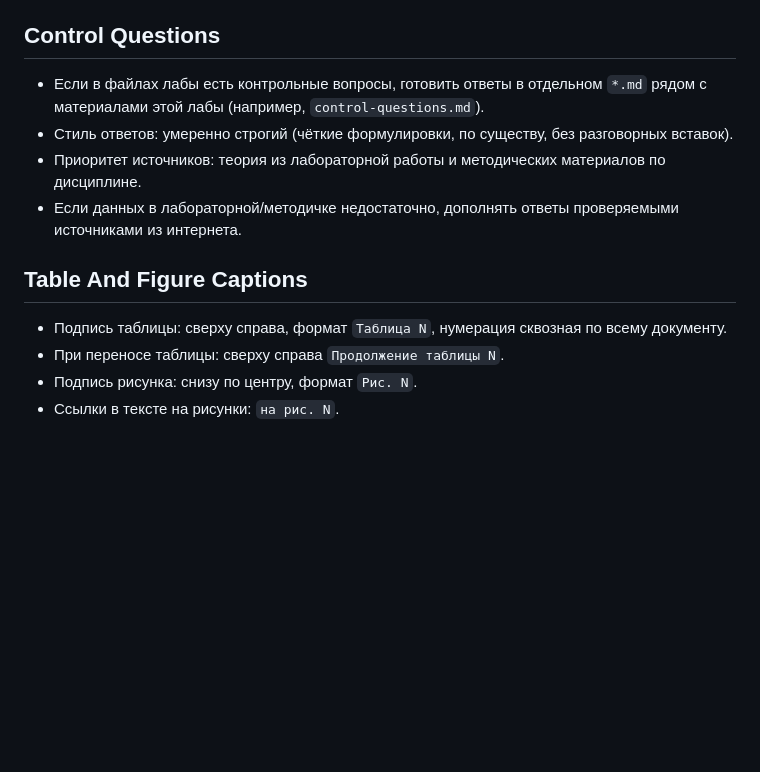
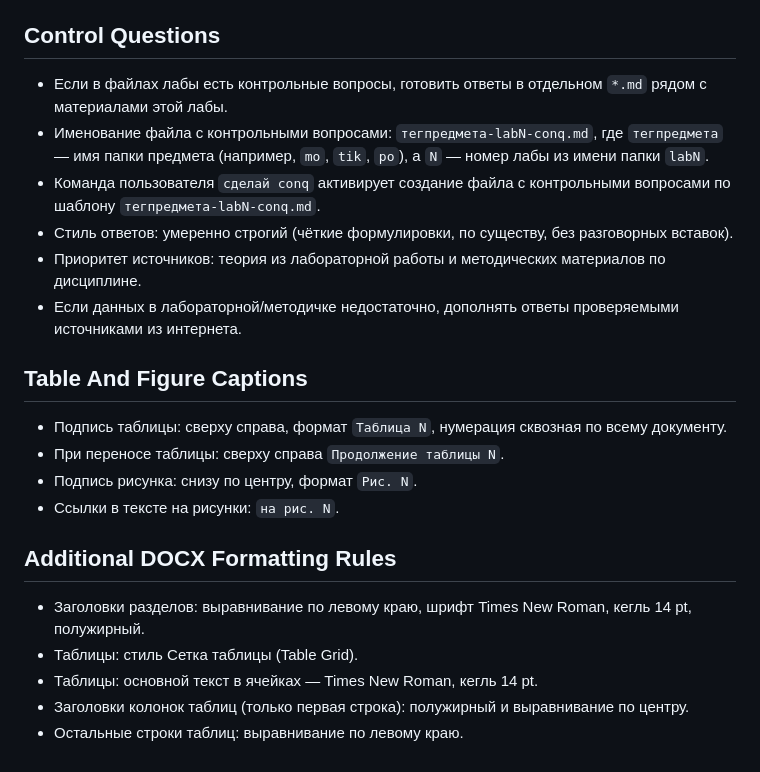
Before and after one commit to RealIlya/LabsS6, a Markdown page: AGENTS.md, the part around the change. Rendered like a GitHub page; blank space fills up the shorter version.

Commit message:
updated general AGENTS

```diff
--- a/AGENTS.md
+++ b/AGENTS.md
@@ -33,7 +33,9 @@
 
 ## Control Questions
 
-- Если в файлах лабы есть контрольные вопросы, готовить ответы в отдельном `*.md` рядом с материалами этой лабы (например, `control-questions.md`).
+- Если в файлах лабы есть контрольные вопросы, готовить ответы в отдельном `*.md` рядом с материалами этой лабы.
+- Именование файла с контрольными вопросами: `тегпредмета-labN-conq.md`, где `тегпредмета` — имя папки предмета (например, `mo`, `tik`, `po`), а `N` — номер лабы из имени папки `labN`.
+- Команда пользователя `сделай conq` активирует создание файла с контрольными вопросами по шаблону `тегпредмета-labN-conq.md`.
 - Стиль ответов: умеренно строгий (чёткие формулировки, по существу, без разговорных вставок).
 - Приоритет источников: теория из лабораторной работы и методических материалов по дисциплине.
 - Если данных в лабораторной/методичке недостаточно, дополнять ответы проверяемыми источниками из интернета.
@@ -44,3 +46,11 @@
 - При переносе таблицы: сверху справа `Продолжение таблицы N`.
 - Подпись рисунка: снизу по центру, формат `Рис. N`.
 - Ссылки в тексте на рисунки: `на рис. N`.
+
+## Additional DOCX Formatting Rules
+
+- Заголовки разделов: выравнивание по левому краю, шрифт Times New Roman, кегль 14 pt, полужирный.
+- Таблицы: стиль Сетка таблицы (Table Grid).
+- Таблицы: основной текст в ячейках — Times New Roman, кегль 14 pt.
+- Заголовки колонок таблиц (только первая строка): полужирный и выравнивание по центру.
+- Остальные строки таблиц: выравнивание по левому краю.
```
